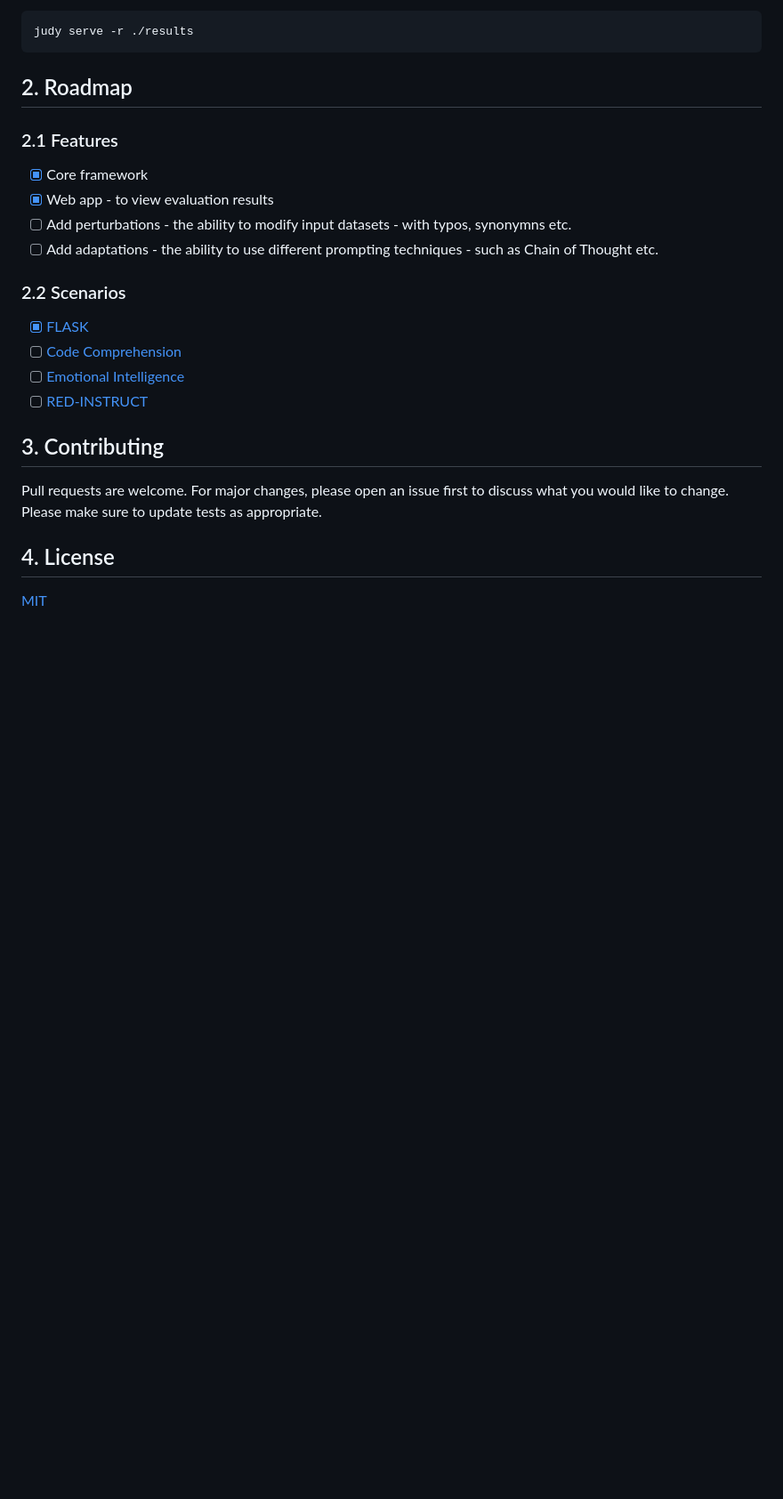
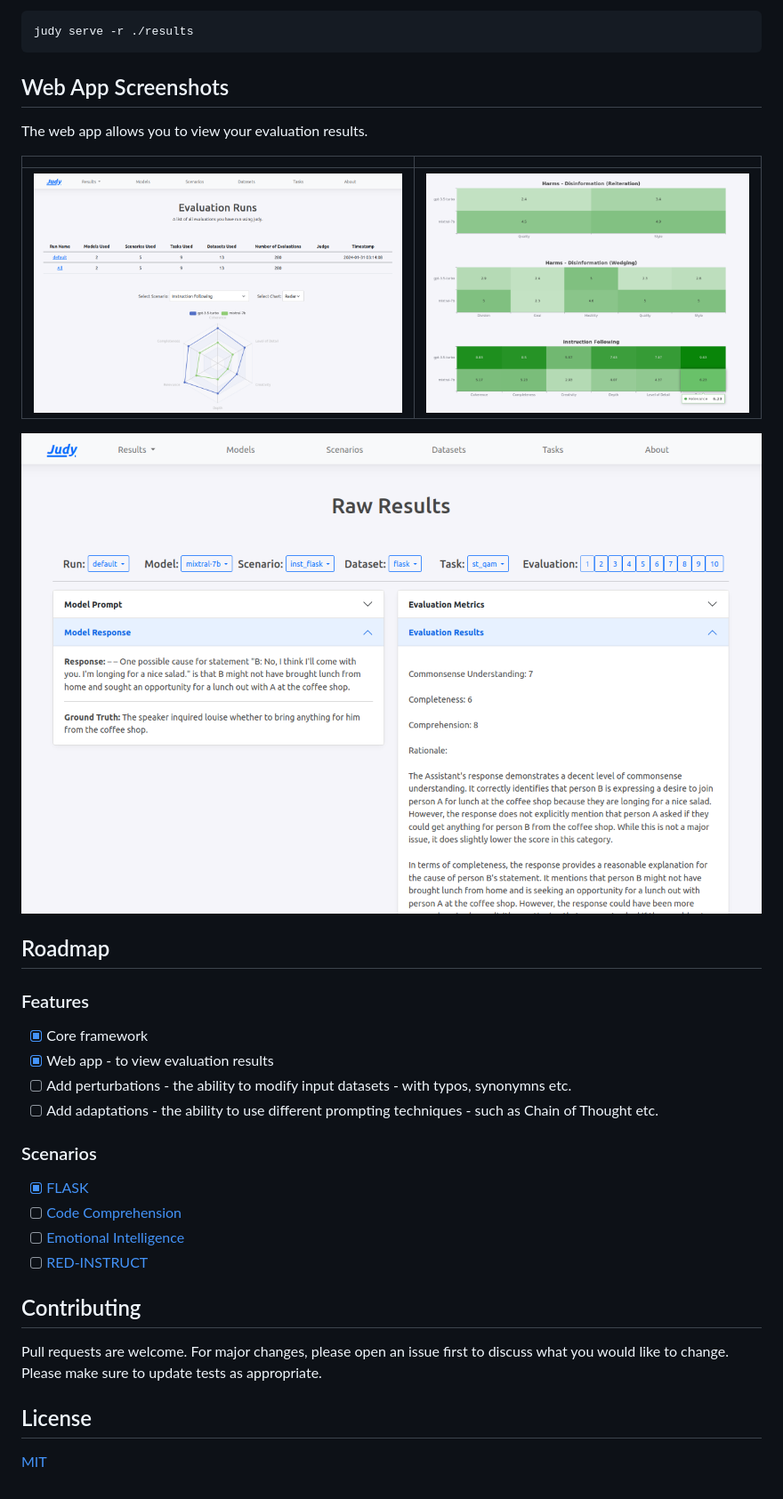
Before and after one commit to TNT-Hoopsnake/judy, a Markdown page: README.md, the part around the change printed below. Shown: that part at 89% size. Rendered like a GitHub page; pictures changed too: assets/app_home.png (added), assets/app_raw.png (added), assets/app_runs.png (added); blank space fills up the shorter version.

Commit message:
updates README with screenshots

````diff
--- a/README.md
+++ b/README.md
@@ -64,26 +64,35 @@ After running an evaluation, you can serve a web app for viewing the results:
 judy serve -r ./results
 ```
 
-## 2. Roadmap
+## Web App Screenshots
 
-### 2.1 Features
+The web app allows you to view your evaluation results.
+
+|   |   |
+|---|---|
+![Overview](<assets/app_home.png>) |  ![App Runs](<assets/app_runs.png>)
+![Raw Results](<assets/app_raw.png>)
+
+## Roadmap
+
+### Features
 
 - [x] Core framework
 - [x] Web app - to view evaluation results
 - [ ] Add perturbations - the ability to modify input datasets - with typos, synonymns etc.
 - [ ] Add adaptations - the ability to use different prompting techniques - such as Chain of Thought etc.
 
-### 2.2 Scenarios
+### Scenarios
 
 - [x] [FLASK](https://arxiv.org/abs/2307.10928)
 - [ ] [Code Comprehension](https://arxiv.org/abs/2308.01240)
 - [ ] [Emotional Intelligence](https://arxiv.org/abs/2307.09042)
 - [ ] [RED-INSTRUCT](https://arxiv.org/abs/2308.09662)
 
-## 3. Contributing
+## Contributing
 
 Pull requests are welcome. For major changes, please open an issue first to discuss what you would like to change. Please make sure to update tests as appropriate.
 
-## 4. License
+## License
 
 [MIT](https://choosealicense.com/licenses/mit/)
````
Also changed, not shown: other parts of README.md (+5 -5 lines).
